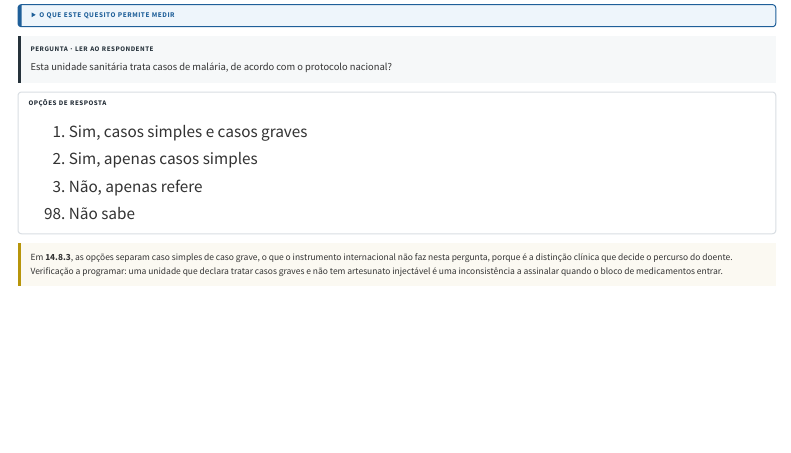
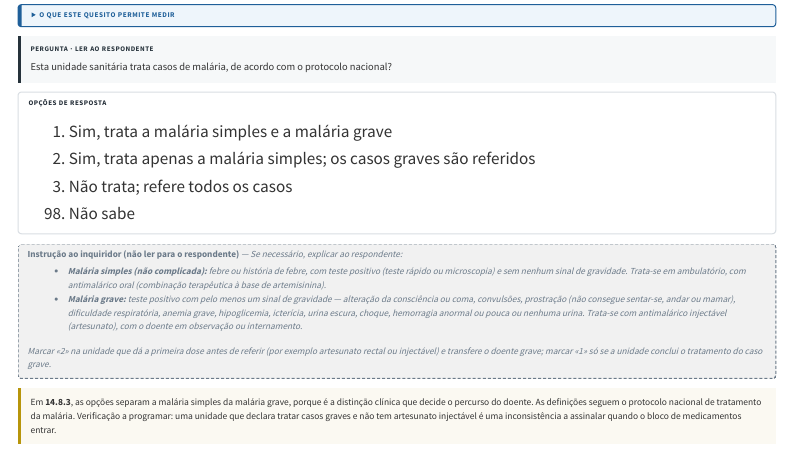
Before and after one commit to filustrias/revisao_mapa_sanitario, a Quarto document (formulario/14-vih-tb-malaria.qmd): the page in a window 1100 px wide, from 8620 px down. Rendered offline with R 4.5, knitr and Pandoc in place of Quarto, with nearby package versions; menus at the side of the page are left out.

Commit message:
14.8.3: define malária simples e grave, opções e medida por gravidade
Co-Authored-By: Claude Opus 5.5 <noreply@anthropic.com>

```diff
--- a/formulario/14-vih-tb-malaria.qmd
+++ b/formulario/14-vih-tb-malaria.qmd
@@ -890,15 +896,24 @@ Esta unidade sanitária trata casos de malária, de acordo com o protocolo nacio
 ::: {.respostas .rotulado}
 [Opções de resposta]{.rotulo}
 
-1. Sim, casos simples e casos graves
-2. Sim, apenas casos simples
-3. Não, apenas refere
+1. Sim, trata a malária simples e a malária grave
+2. Sim, trata apenas a malária simples; os casos graves são referidos
+3. Não trata; refere todos os casos
 
 <!-- -->
 
 98. Não sabe
 :::
 
+::: {.instrucao .rotulado}
+[Instrução ao inquiridor (não ler para o respondente)]{.rotulo .em-linha} — Se necessário, explicar ao respondente:
+
+- **Malária simples (não complicada):** febre ou história de febre, com teste positivo (teste rápido ou microscopia) e sem nenhum sinal de gravidade. Trata-se em ambulatório, com antimalárico oral (combinação terapêutica à base de artemisinina).
+- **Malária grave:** teste positivo com pelo menos um sinal de gravidade — alteração da consciência ou coma, convulsões, prostração (não consegue sentar-se, andar ou mamar), dificuldade respiratória, anemia grave, hipoglicemia, icterícia, urina escura, choque, hemorragia anormal ou pouca ou nenhuma urina. Trata-se com antimalárico injectável (artesunato), com o doente em observação ou internamento.
+
+Marcar «2» na unidade que dá a primeira dose antes de referir (por exemplo artesunato rectal ou injectável) e transfere o doente grave; marcar «1» só se a unidade conclui o tratamento do caso grave.
+:::
+
 ::: {.nota}
-Em **14.8.3**, as opções separam caso simples de caso grave, o que o instrumento internacional não faz nesta pergunta, porque é a distinção clínica que decide o percurso do doente. Verificação a programar: uma unidade que declara tratar casos graves e não tem artesunato injectável é uma inconsistência a assinalar quando o bloco de medicamentos entrar.
+Em **14.8.3**, as opções separam a malária simples da malária grave, porque é a distinção clínica que decide o percurso do doente. As definições seguem o protocolo nacional de tratamento da malária. Verificação a programar: uma unidade que declara tratar casos graves e não tem artesunato injectável é uma inconsistência a assinalar quando o bloco de medicamentos entrar.
 :::
```
Also changed, not shown: docs/search.json, formulario/14-vih-tb-malaria.qmd (10 more changed lines), 1 other file.
